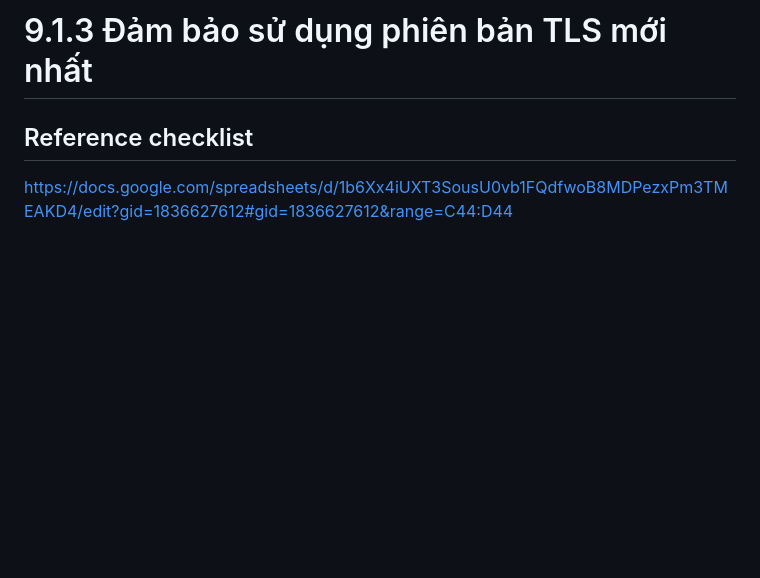
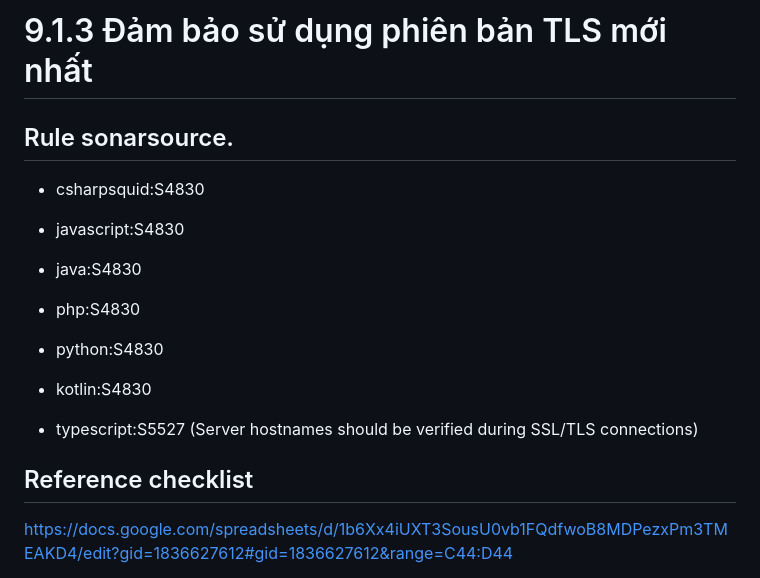
Before and after one commit to ngocp-0847/sonar-custom-rule, a Markdown page: A02-2021-Cryptographic-Failures/9-1-3-ensure-latest-tls-versions.md, the part around the change. Drawn GitHub-style; blank space fills up the shorter version.

Commit message:
Thêm quy tắc SonarSource cho các ngôn ngữ lập trình và cập nhật danh sách kiểm tra liên quan đến TLS

```diff
--- a/A02-2021-Cryptographic-Failures/9-1-3-ensure-latest-tls-versions.md
+++ b/A02-2021-Cryptographic-Failures/9-1-3-ensure-latest-tls-versions.md
@@ -1,4 +1,16 @@
 # 9.1.3 Đảm bảo sử dụng phiên bản TLS mới nhất
+
+## Rule sonarsource.
+
+- csharpsquid:S4830
+- javascript:S4830
+- java:S4830
+- php:S4830
+- python:S4830
+- kotlin:S4830
+
+- typescript:S5527 (Server hostnames should be verified during SSL/TLS connections)
+
 
 ## Reference checklist
 https://docs.google.com/spreadsheets/d/1b6Xx4iUXT3SousU0vb1FQdfwoB8MDPezxPm3TMEAKD4/edit?gid=1836627612#gid=1836627612&range=C44:D44
```
